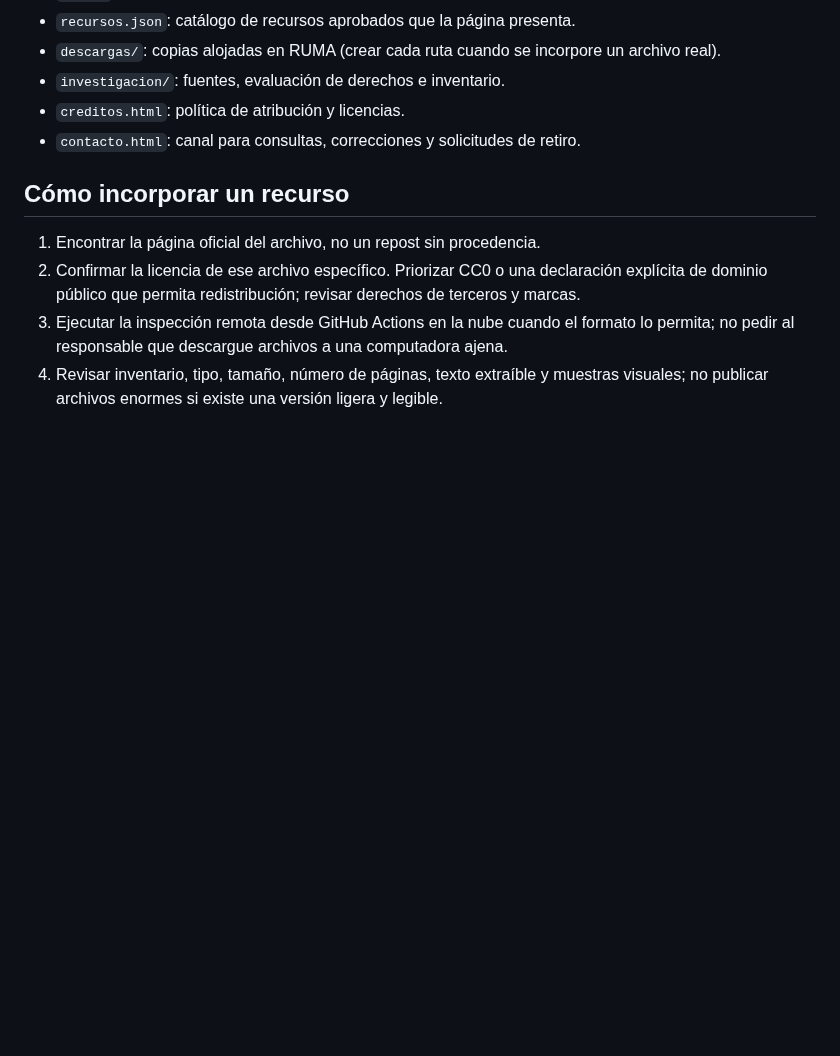
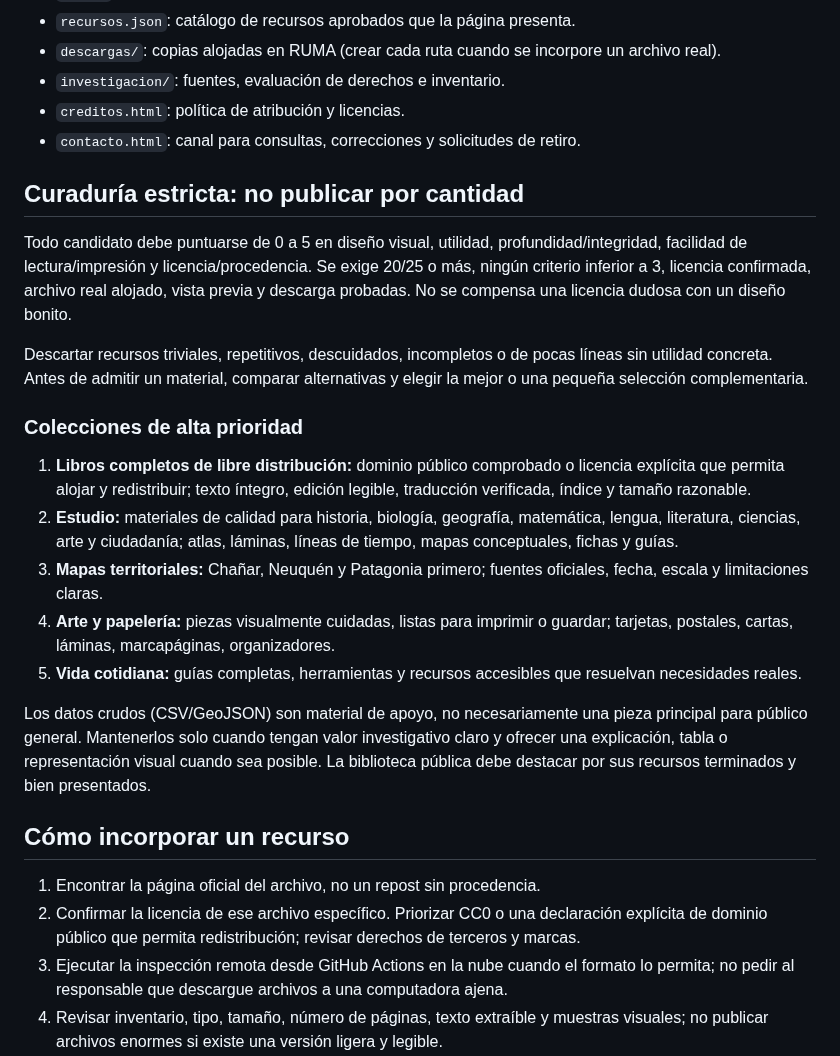
Before and after one commit to eliasmartinezcultural-glitch/ruma, a Markdown page: SISTEMA-OPERATIVO.md, the part around the change. GitHub-like rendering; blank space fills up the shorter version.

Commit message:
Aplicar puntuación de curaduría y priorizar libros y materias

```diff
--- a/SISTEMA-OPERATIVO.md
+++ b/SISTEMA-OPERATIVO.md
@@ -20,6 +20,21 @@ Los materiales originales de RUMA pueden permanecer si ya aportan valor, pero de
 - `investigacion/`: fuentes, evaluación de derechos e inventario.
 - `creditos.html`: política de atribución y licencias.
 - `contacto.html`: canal para consultas, correcciones y solicitudes de retiro.
+
+## Curaduría estricta: no publicar por cantidad
+
+Todo candidato debe puntuarse de 0 a 5 en diseño visual, utilidad, profundidad/integridad, facilidad de lectura/impresión y licencia/procedencia. Se exige 20/25 o más, ningún criterio inferior a 3, licencia confirmada, archivo real alojado, vista previa y descarga probadas. No se compensa una licencia dudosa con un diseño bonito.
+
+Descartar recursos triviales, repetitivos, descuidados, incompletos o de pocas líneas sin utilidad concreta. Antes de admitir un material, comparar alternativas y elegir la mejor o una pequeña selección complementaria.
+
+### Colecciones de alta prioridad
+1. **Libros completos de libre distribución:** dominio público comprobado o licencia explícita que permita alojar y redistribuir; texto íntegro, edición legible, traducción verificada, índice y tamaño razonable.
+2. **Estudio:** materiales de calidad para historia, biología, geografía, matemática, lengua, literatura, ciencias, arte y ciudadanía; atlas, láminas, líneas de tiempo, mapas conceptuales, fichas y guías.
+3. **Mapas territoriales:** Chañar, Neuquén y Patagonia primero; fuentes oficiales, fecha, escala y limitaciones claras.
+4. **Arte y papelería:** piezas visualmente cuidadas, listas para imprimir o guardar; tarjetas, postales, cartas, láminas, marcapáginas, organizadores.
+5. **Vida cotidiana:** guías completas, herramientas y recursos accesibles que resuelvan necesidades reales.
+
+Los datos crudos (CSV/GeoJSON) son material de apoyo, no necesariamente una pieza principal para público general. Mantenerlos solo cuando tengan valor investigativo claro y ofrecer una explicación, tabla o representación visual cuando sea posible. La biblioteca pública debe destacar por sus recursos terminados y bien presentados.
 
 ## Cómo incorporar un recurso
 1. Encontrar la página oficial del archivo, no un repost sin procedencia.
```
